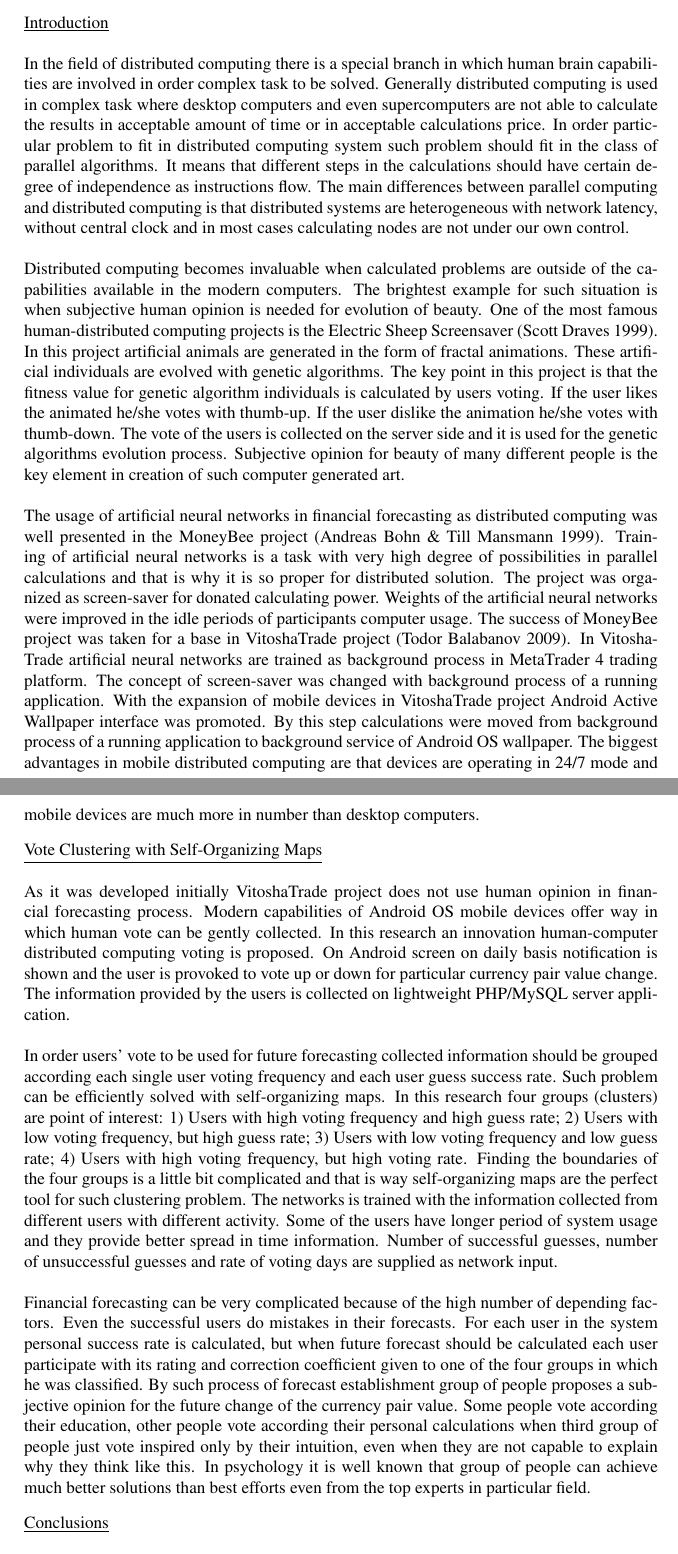
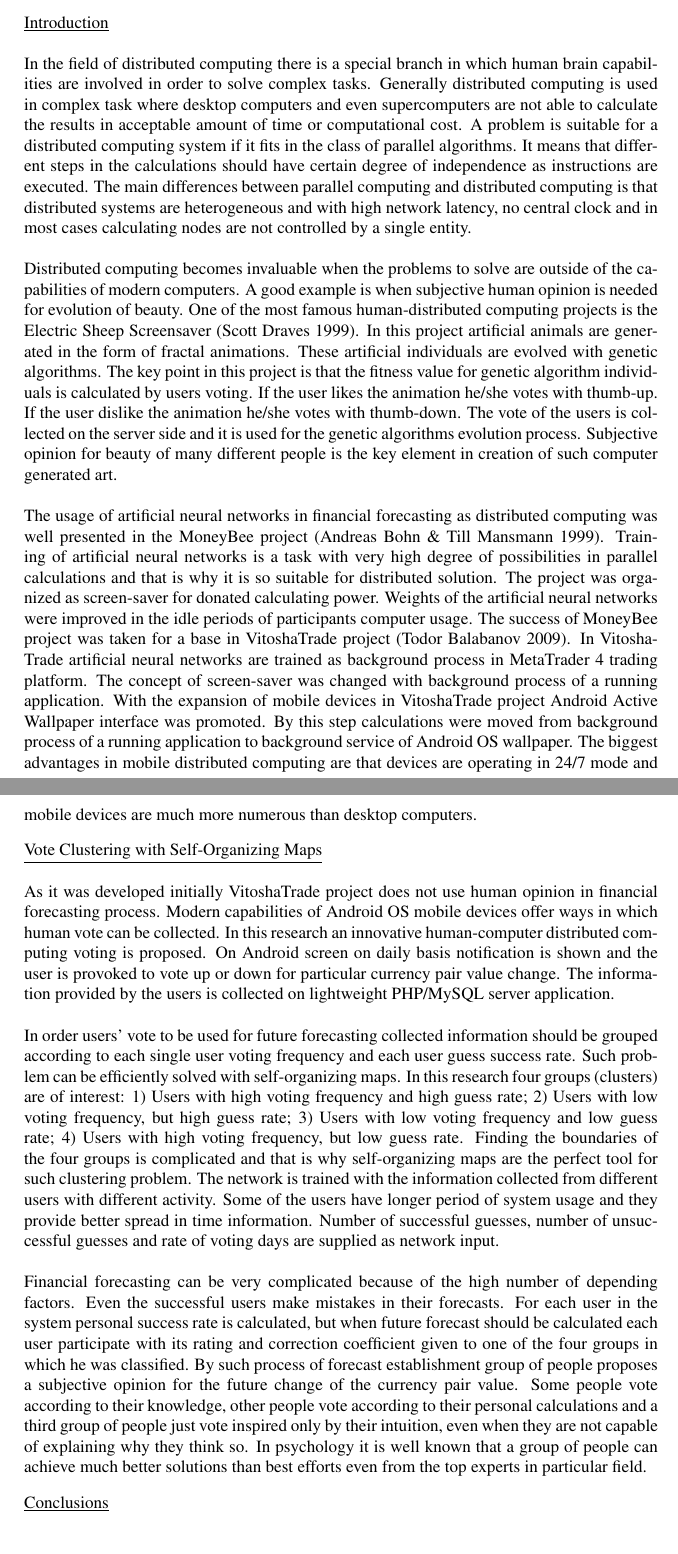
Before and after one commit to TodorBalabanov/NSFDEA20-Numerical-Solution-of-Fractional-Differential-Equations-and-Applications-2020, a LaTeX document (Server-Side-Vote-Clustering-in-Human-Computer-Distributed-Computing/abstract.tex): two parts of pages 1 and 2 of 3, joined at a grey line, cut so that both start at the same text. Compiled offline with pdfLaTeX.

Commit message:
Some corrections were added.

```diff
--- a/Server-Side-Vote-Clustering-in-Human-Computer-Distributed-Computing/abstract.tex
+++ b/Server-Side-Vote-Clustering-in-Human-Computer-Distributed-Computing/abstract.tex
@@ -21,20 +21,20 @@
 
 \underline{Introduction} \\
 
-In the field of distributed computing there is a special branch in which human brain capabilities are involved in order complex task to be solved. Generally distributed computing is used in complex task where desktop computers and even supercomputers are not able to calculate the results in acceptable amount of time or in acceptable calculations price. In order particular problem to fit in distributed computing system such problem should fit in the class of parallel algorithms. It means that different steps in the calculations should have certain degree of independence as instructions flow. The main differences between parallel computing and distributed computing is that distributed systems are heterogeneous with network latency, without central clock and in most cases calculating nodes are not under our own control. \\
+In the field of distributed computing there is a special branch in which human brain capabilities are involved in order to solve complex tasks. Generally distributed computing is used in complex task where desktop computers and even supercomputers are not able to calculate the results in acceptable amount of time or computational cost. A problem is suitable for a distributed computing system if it fits in the class of parallel algorithms. It means that different steps in the calculations should have certain degree of independence as instructions are executed. The main differences between parallel computing and distributed computing is that distributed systems are heterogeneous and with high network latency, no central clock and in most cases calculating nodes are not controlled by a single entity. \\
 
-Distributed computing becomes invaluable when calculated problems are outside of the capabilities available in the modern computers. The brightest example for such situation is when subjective human opinion is needed for evolution of beauty. One of the most famous human-distributed computing projects is the Electric Sheep Screensaver (Scott Draves 1999). In this project artificial animals are generated in the form of fractal animations. These artificial individuals are evolved with genetic algorithms. The key point in this project is that the fitness value for genetic algorithm individuals is calculated by users voting. If the user likes the animated he/she votes with thumb-up. If the user dislike the animation he/she votes with thumb-down. The vote of the users is collected on the server side and it is used for the genetic algorithms evolution process. Subjective opinion for beauty of many different people is the key element in creation of such computer generated art. \\
+Distributed computing becomes invaluable when the problems to solve are outside of the capabilities of modern computers. A good example is when subjective human opinion is needed for evolution of beauty. One of the most famous human-distributed computing projects is the Electric Sheep Screensaver (Scott Draves 1999). In this project artificial animals are generated in the form of fractal animations. These artificial individuals are evolved with genetic algorithms. The key point in this project is that the fitness value for genetic algorithm individuals is calculated by users voting. If the user likes the animation he/she votes with thumb-up. If the user dislike the animation he/she votes with thumb-down. The vote of the users is collected on the server side and it is used for the genetic algorithms evolution process. Subjective opinion for beauty of many different people is the key element in creation of such computer generated art. \\
 
-The usage of artificial neural networks in financial forecasting as distributed computing was well presented in the MoneyBee project (Andreas Bohn \& Till Mansmann 1999). Training of artificial neural networks is a task with very high degree of possibilities in parallel calculations and that is why it is so proper for distributed solution. The project was organized as screen-saver for donated calculating power. Weights of the artificial neural networks were improved in the idle periods of participants computer usage. The success of MoneyBee project was taken for a base in VitoshaTrade project (Todor Balabanov 2009). In VitoshaTrade artificial neural networks are trained as background process in MetaTrader 4 trading platform. The concept of screen-saver was changed with background process of a running application. With the expansion of mobile devices in VitoshaTrade project Android Active Wallpaper interface was promoted. By this step calculations were moved from background process of a running application to background service of Android OS wallpaper. The biggest advantages in mobile distributed computing are that devices are operating in 24/7 mode and mobile devices are much more in number than desktop computers.
+The usage of artificial neural networks in financial forecasting as distributed computing was well presented in the MoneyBee project (Andreas Bohn \& Till Mansmann 1999). Training of artificial neural networks is a task with very high degree of possibilities in parallel calculations and that is why it is so suitable for distributed solution. The project was organized as screen-saver for donated calculating power. Weights of the artificial neural networks were improved in the idle periods of participants computer usage. The success of MoneyBee project was taken for a base in VitoshaTrade project (Todor Balabanov 2009). In VitoshaTrade artificial neural networks are trained as background process in MetaTrader 4 trading platform. The concept of screen-saver was changed with background process of a running application. With the expansion of mobile devices in VitoshaTrade project Android Active Wallpaper interface was promoted. By this step calculations were moved from background process of a running application to background service of Android OS wallpaper. The biggest advantages in mobile distributed computing are that devices are operating in 24/7 mode and mobile devices are much more numerous than desktop computers.
 
 \vspace*{3mm}
 \underline{Vote Clustering with Self-Organizing Maps} \\
 
-As it was developed initially VitoshaTrade project does not use human opinion in financial forecasting process. Modern capabilities of Android OS mobile devices offer way in which human vote can be gently collected. In this research an innovation human-computer distributed computing voting is proposed. On Android screen on daily basis notification is shown and the user is provoked to vote up or down for particular currency pair value change. The information provided by the users is collected on lightweight PHP/MySQL server application. \\
+As it was developed initially VitoshaTrade project does not use human opinion in financial forecasting process. Modern capabilities of Android OS mobile devices offer ways in which human vote can be collected. In this research an innovative human-computer distributed computing voting is proposed. On Android screen on daily basis notification is shown and the user is provoked to vote up or down for particular currency pair value change. The information provided by the users is collected on lightweight PHP/MySQL server application. \\
 
-In order users' vote to be used for future forecasting collected information should be grouped according each single user voting frequency and each user guess success rate. Such problem can be efficiently solved with self-organizing maps. In this research four groups (clusters) are point of interest: 1) Users with high voting frequency and high guess rate; 2) Users with low voting frequency, but high guess rate; 3) Users with low voting frequency and low guess rate; 4) Users with high voting frequency, but high voting rate. Finding the boundaries of the four groups is a little bit complicated and that is way self-organizing maps are the perfect tool for such clustering problem. The networks is trained with the information collected from different users with different activity. Some of the users have longer period of system usage and they provide better spread in time information. Number of successful guesses, number of unsuccessful guesses and rate of voting days are supplied as network input. \\
+In order users' vote to be used for future forecasting collected information should be grouped according to each single user voting frequency and each user guess success rate. Such problem can be efficiently solved with self-organizing maps. In this research four groups (clusters) are of interest: 1) Users with high voting frequency and high guess rate; 2) Users with low voting frequency, but high guess rate; 3) Users with low voting frequency and low guess rate; 4) Users with high voting frequency, but low guess rate. Finding the boundaries of the four groups is complicated and that is why self-organizing maps are the perfect tool for such clustering problem. The network is trained with the information collected from different users with different activity. Some of the users have longer period of system usage and they provide better spread in time information. Number of successful guesses, number of unsuccessful guesses and rate of voting days are supplied as network input. \\
 
-Financial forecasting can be very complicated because of the high number of depending factors. Even the successful users do mistakes in their forecasts. For each user in the system personal success rate is calculated, but when future forecast should be calculated each user participate with its rating and correction coefficient given to one of the four groups in which he was classified. By such process of forecast establishment group of people proposes a subjective opinion for the future change of the currency pair value. Some people vote according their education, other people vote according their personal calculations when third group of people just vote inspired only by their intuition, even when they are not capable to explain why they think like this. In psychology it is well known that group of people can achieve much better solutions than best efforts even from the top experts in particular field.
+Financial forecasting can be very complicated because of the high number of depending factors. Even the successful users make mistakes in their forecasts. For each user in the system personal success rate is calculated, but when future forecast should be calculated each user participate with its rating and correction coefficient given to one of the four groups in which he was classified. By such process of forecast establishment group of people proposes a subjective opinion for the future change of the currency pair value. Some people vote according to their knowledge, other people vote according to their personal calculations and a third group of people just vote inspired only by their intuition, even when they are not capable of explaining why they think so. In psychology it is well known that a group of people can achieve much better solutions than best efforts even from the top experts in particular field.
 
 \vspace*{3mm}
 \underline{Conclusions} \\
```
Also changed, not shown: Server-Side-Vote-Clustering-in-Human-Computer-Distributed-Computing/abstract.tex (2 more changed lines).
